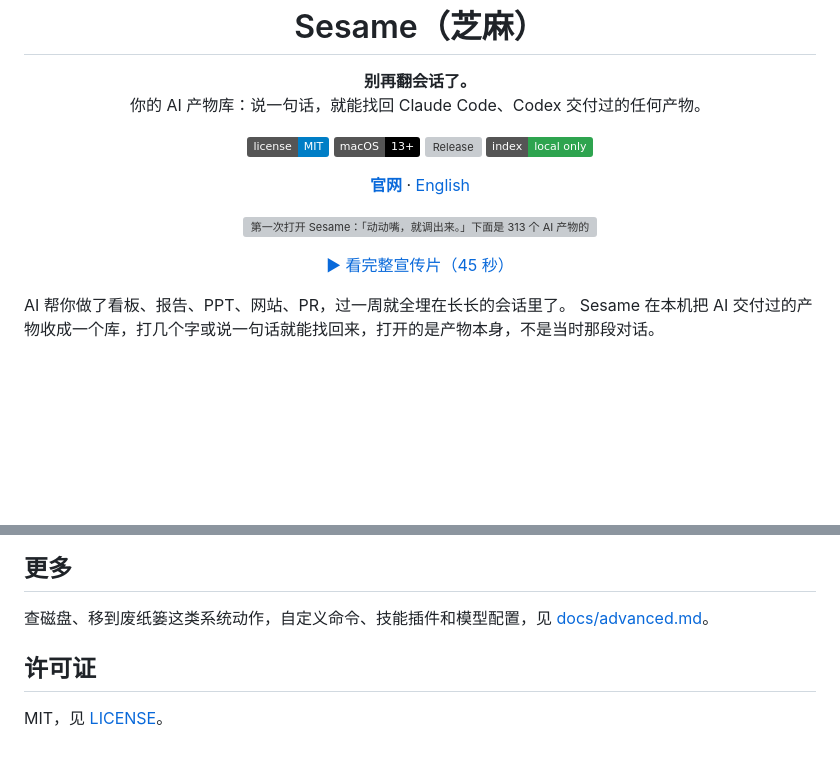
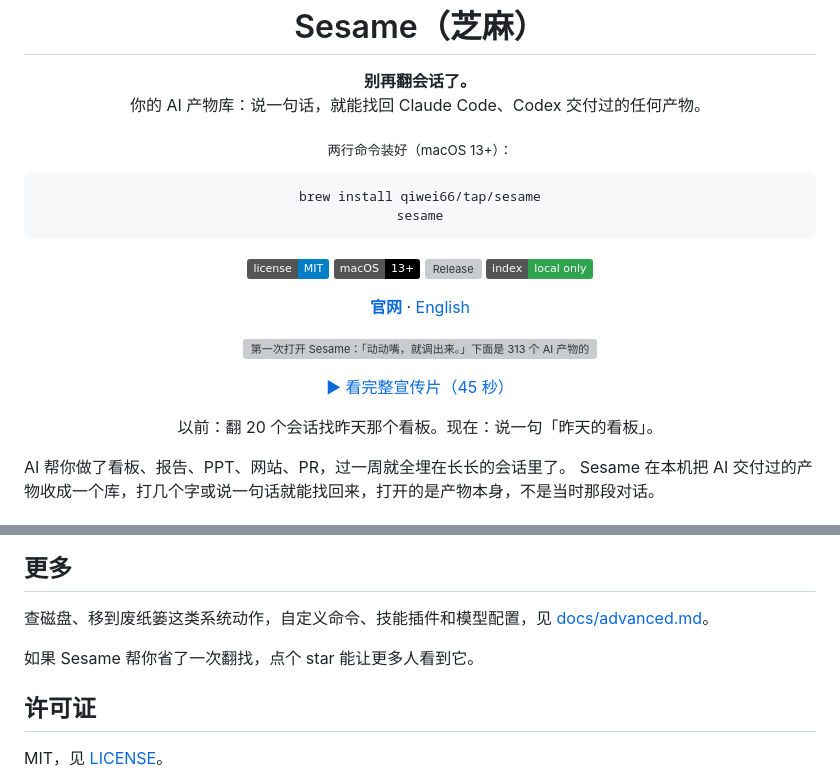
Before and after one commit to qiwei66/sesame, a Markdown page: README_zh.md, 2 parts joined by grey strips. Drawn GitHub-style; badges without logos; blank space fills up the shorter version; grey boxes are pictures that could not be loaded.

````diff
--- a/README_zh.md
+++ b/README_zh.md
@@ -5,6 +5,17 @@
 <h1 align="center">Sesame（芝麻）</h1>
 
 <p align="center"><b>别再翻会话了。</b><br>你的 AI 产物库：说一句话，就能找回 Claude Code、Codex 交付过的任何产物。</p>
+
+<div align="center">
+
+<sub>两行命令装好（macOS 13+）：</sub>
+
+```bash
+brew install qiwei66/tap/sesame
+sesame
+```
+
+</div>
 
 <p align="center">
   <a href="LICENSE"><img src="https://img.shields.io/badge/license-MIT-blue.svg" alt="MIT 许可证"></a>
@@ -23,6 +34,8 @@
 </p>
 
 <p align="center"><a href="https://github.com/qiwei66/sesame/releases/download/v0.2.1/sesame-promo-zh.mp4">▶ 看完整宣传片（45 秒）</a></p>
+
+<p align="center">以前：翻 20 个会话找昨天那个看板。现在：说一句「昨天的看板」。</p>
 
 AI 帮你做了看板、报告、PPT、网站、PR，过一周就全埋在长长的会话里了。
 Sesame 在本机把 AI 交付过的产物收成一个库，打几个字或说一句话就能找回来，打开的是产物本身，不是当时那段对话。
@@ -162,6 +175,8 @@ claude plugin marketplace add qiwei66/sesame && claude plugin install sesame@ses
 
 查磁盘、移到废纸篓这类系统动作，自定义命令、技能插件和模型配置，见 [docs/advanced.md](docs/advanced.md)。
 
+如果 Sesame 帮你省了一次翻找，点个 star 能让更多人看到它。
+
 ## 许可证
 
 MIT，见 [LICENSE](LICENSE)。
````
Also changed, not shown: README.md (+15 -0 lines).
